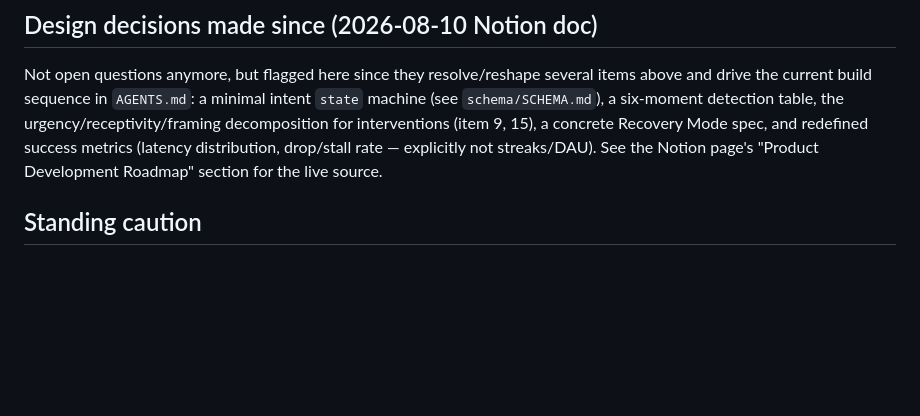
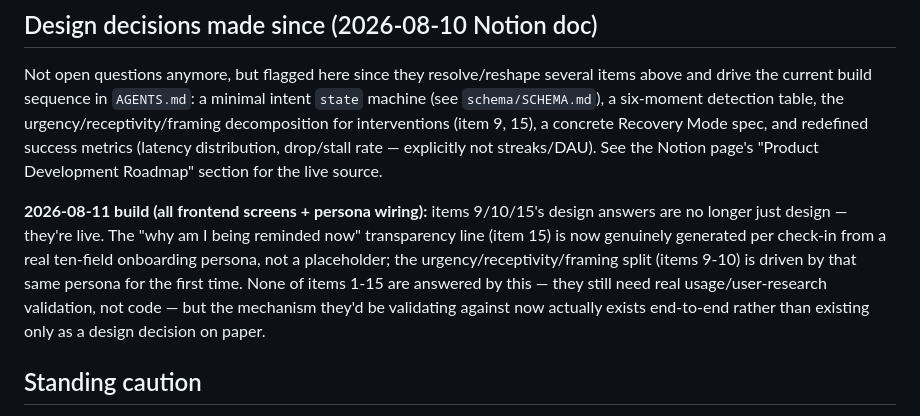
Before and after one commit to smile-plzz/Blurt, a Markdown page: OPEN_QUESTIONS.md, the part around the change. Rendered like a GitHub page; blank space fills up the shorter version.

Commit message:
Sync OPEN_QUESTIONS.md with today's Notion roadmap update
Co-Authored-By: Claude Sonnet 5 <noreply@anthropic.com>

```diff
--- a/OPEN_QUESTIONS.md
+++ b/OPEN_QUESTIONS.md
@@ -46,6 +46,8 @@ Living checklist owned by the QA & Validation Agent. Source: `blurt-concept.md`'
 
 Not open questions anymore, but flagged here since they resolve/reshape several items above and drive the current build sequence in `AGENTS.md`: a minimal intent `state` machine (see `schema/SCHEMA.md`), a six-moment detection table, the urgency/receptivity/framing decomposition for interventions (item 9, 15), a concrete Recovery Mode spec, and redefined success metrics (latency distribution, drop/stall rate — explicitly not streaks/DAU). See the Notion page's "Product Development Roadmap" section for the live source.
 
+**2026-08-11 build (all frontend screens + persona wiring):** items 9/10/15's design answers are no longer just design — they're live. The "why am I being reminded now" transparency line (item 15) is now genuinely generated per check-in from a real ten-field onboarding persona, not a placeholder; the urgency/receptivity/framing split (items 9-10) is driven by that same persona for the first time. None of items 1-15 are answered by this — they still need real usage/user-research validation, not code — but the mechanism they'd be validating against now actually exists end-to-end rather than existing only as a design decision on paper.
+
 ## Standing caution
 
 Item 1 and item 11+ pattern-inference claims are being validated only against Ismail's own mixed-subtype data. Do not treat "works for me" as "works generally" — push for at least one other tester with a different subtype before trusting any generalization claim from the Persona Agent.
```
